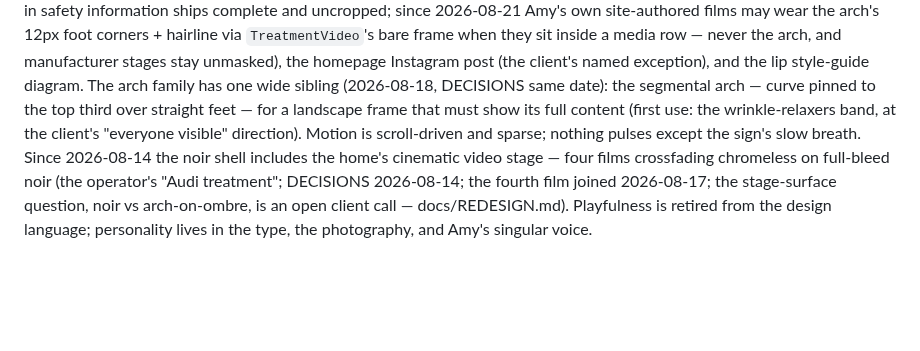
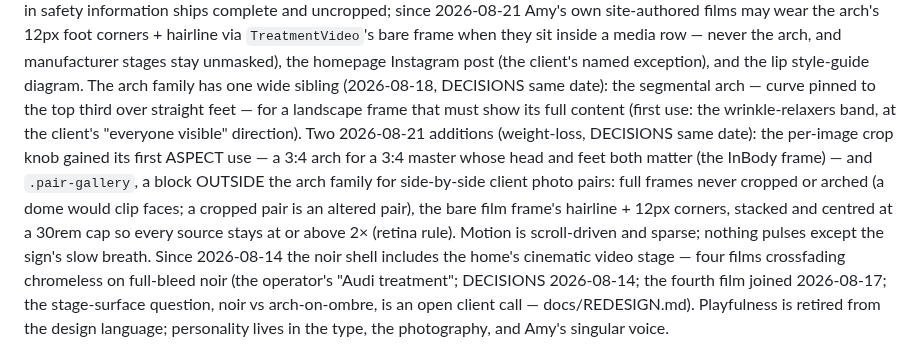
Before and after one commit to gwhitley1969/amyweb, a Markdown page: .claude/BUILD_SPEC.md, the part around the change. Rendered like a GitHub page; blank space fills up the shorter version.

Commit message:
docs: BUILD_SPEC §5 — the per-image aspect knob and the .pair-gallery block join the design-system record
Pre-merge documentation audit for PR #136: §5 records layout variants
(the segmental arch); the two 2026-08-21 additions from the weight-loss
round now sit beside it.

Co-Authored-By: Claude Fable 5 <noreply@anthropic.com>

```diff
--- a/.claude/BUILD_SPEC.md
+++ b/.claude/BUILD_SPEC.md
@@ -185,7 +185,15 @@ client's named exception), and the lip style-guide diagram. The arch family has
 wide sibling (2026-08-18, DECISIONS same date): the segmental arch —
 curve pinned to the top third over straight feet — for a landscape
 frame that must show its full content (first use: the
-wrinkle-relaxers band, at the client's "everyone visible" direction). Motion is scroll-driven
+wrinkle-relaxers band, at the client's "everyone visible" direction). Two
+2026-08-21 additions (weight-loss, DECISIONS same date): the per-image
+crop knob gained its first ASPECT use — a 3:4 arch for a 3:4 master
+whose head and feet both matter (the InBody frame) — and `.pair-gallery`,
+a block OUTSIDE the arch family for side-by-side client photo pairs:
+full frames never cropped or arched (a dome would clip faces; a cropped
+pair is an altered pair), the bare film frame's hairline + 12px
+corners, stacked and centred at a 30rem cap so every source stays at or
+above 2× (retina rule). Motion is scroll-driven
 and sparse; nothing pulses except the sign's slow breath. Since 2026-08-14 the noir shell includes
 the home's cinematic video stage — four films crossfading
 chromeless on full-bleed noir (the operator's "Audi treatment";
```
